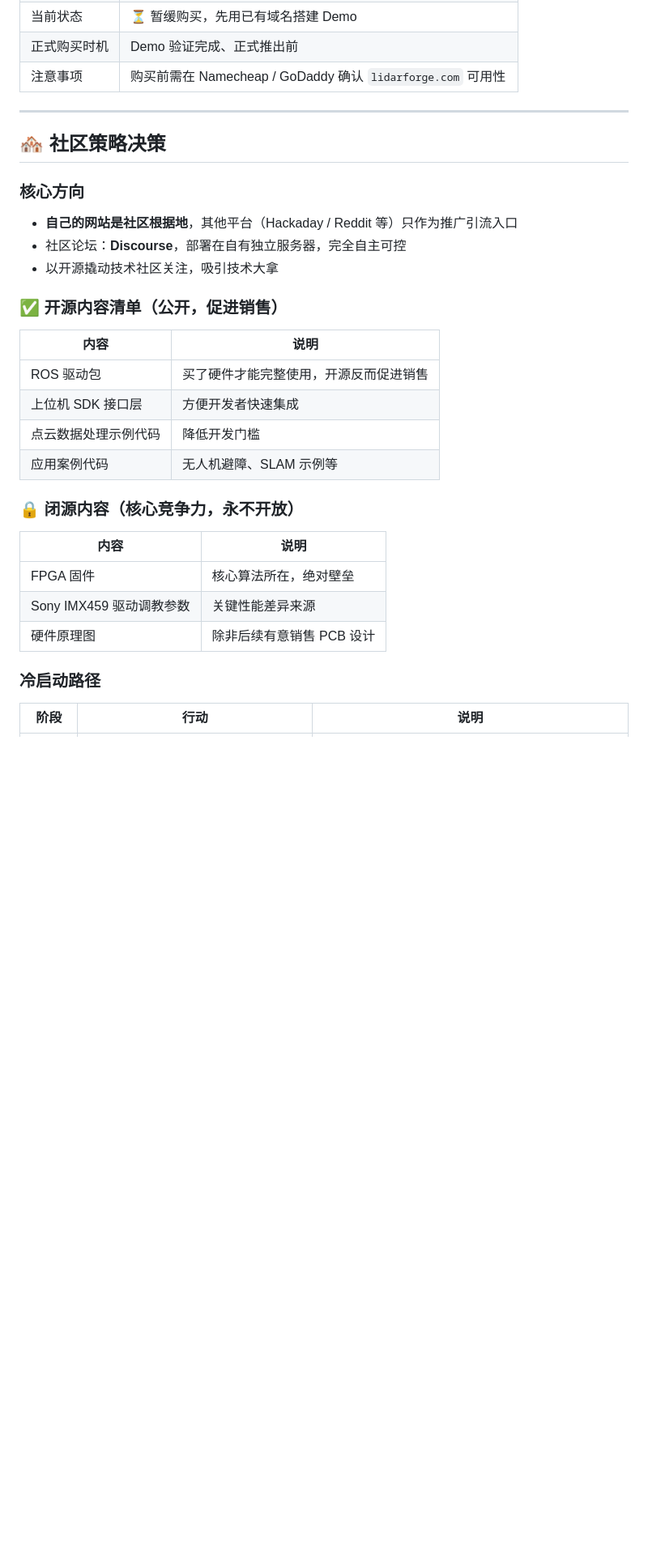
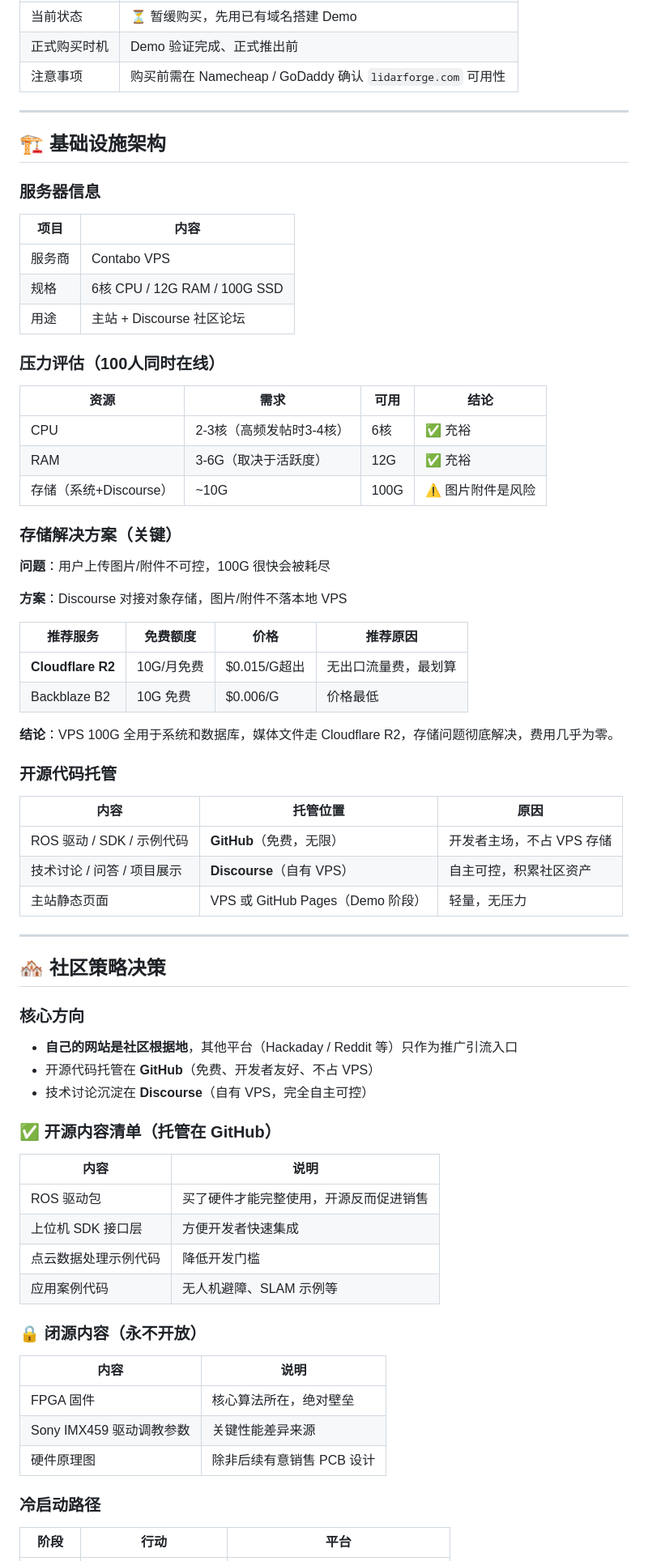
Before and after one commit to andrewljf001/lidar-promo-website, a Markdown page: docs/progress.md, the part around one of its changes. Shown at 81% size. Rendered like a GitHub page; blank space fills up the shorter version.

```diff
--- a/docs/progress.md
+++ b/docs/progress.md
@@ -32,14 +32,51 @@
 
 ---
 
+## 🏗️ 基础设施架构
+
+### 服务器信息
+| 项目 | 内容 |
+|------|------|
+| 服务商 | Contabo VPS |
+| 规格 | 6核 CPU / 12G RAM / 100G SSD |
+| 用途 | 主站 + Discourse 社区论坛 |
+
+### 压力评估（100人同时在线）
+| 资源 | 需求 | 可用 | 结论 |
+|------|------|------|------|
+| CPU | 2-3核（高频发帖时3-4核）| 6核 | ✅ 充裕 |
+| RAM | 3-6G（取决于活跃度）| 12G | ✅ 充裕 |
+| 存储（系统+Discourse）| ~10G | 100G | ⚠️ 图片附件是风险 |
+
+### 存储解决方案（关键）
+**问题**：用户上传图片/附件不可控，100G 很快会被耗尽
+
+**方案**：Discourse 对接对象存储，图片/附件不落本地 VPS
+
+| 推荐服务 | 免费额度 | 价格 | 推荐原因 |
+|----------|----------|------|----------|
+| **Cloudflare R2** | 10G/月免费 | $0.015/G超出 | 无出口流量费，最划算 |
+| Backblaze B2 | 10G 免费 | $0.006/G | 价格最低 |
+
+**结论**：VPS 100G 全用于系统和数据库，媒体文件走 Cloudflare R2，存储问题彻底解决，费用几乎为零。
+
+### 开源代码托管
+| 内容 | 托管位置 | 原因 |
+|------|----------|------|
+| ROS 驱动 / SDK / 示例代码 | **GitHub**（免费，无限） | 开发者主场，不占 VPS 存储 |
+| 技术讨论 / 问答 / 项目展示 | **Discourse**（自有 VPS） | 自主可控，积累社区资产 |
+| 主站静态页面 | VPS 或 GitHub Pages（Demo 阶段）| 轻量，无压力 |
+
+---
+
 ## 🏘️ 社区策略决策
 
 ### 核心方向
 - **自己的网站是社区根据地**，其他平台（Hackaday / Reddit 等）只作为推广引流入口
-- 社区论坛：**Discourse**，部署在自有独立服务器，完全自主可控
-- 以开源撬动技术社区关注，吸引技术大拿
+- 开源代码托管在 **GitHub**（免费、开发者友好、不占 VPS）
+- 技术讨论沉淀在 **Discourse**（自有 VPS，完全自主可控）
 
-### ✅ 开源内容清单（公开，促进销售）
+### ✅ 开源内容清单（托管在 GitHub）
 
 | 内容 | 说明 |
 |------|------|
@@ -48,7 +85,7 @@
 | 点云数据处理示例代码 | 降低开发门槛 |
 | 应用案例代码 | 无人机避障、SLAM 示例等 |
 
-### 🔒 闭源内容（核心竞争力，永不开放）
+### 🔒 闭源内容（永不开放）
 
 | 内容 | 说明 |
 |------|------|
@@ -58,5 +95,5 @@
 
 ### 冷启动路径
 
-| 阶段 | 行动 | 说明 |
+| 阶段 | 行动 | 平台 |
 |------|------|------|
```
Also changed, not shown: other parts of docs/progress.md (+38 -41 lines).
